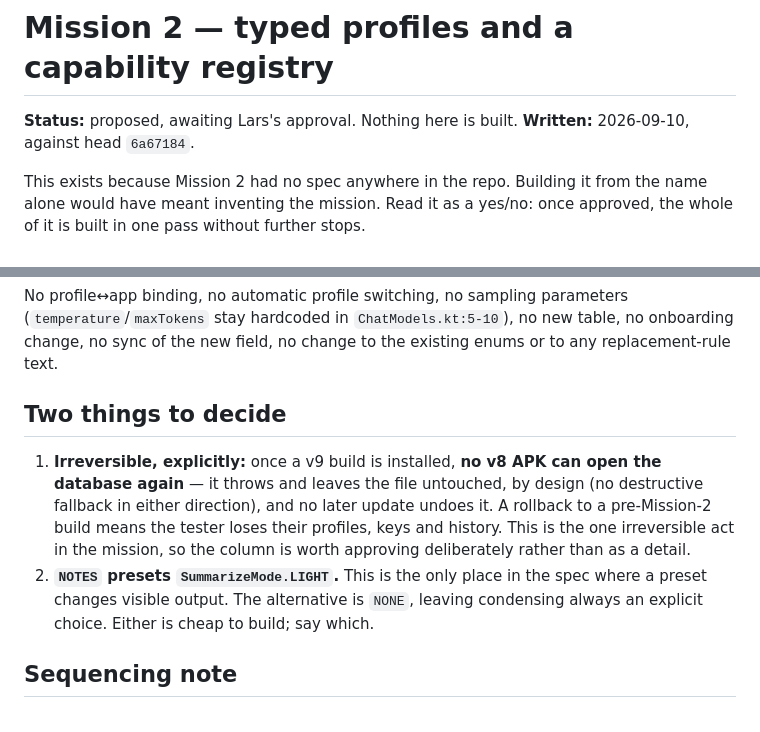
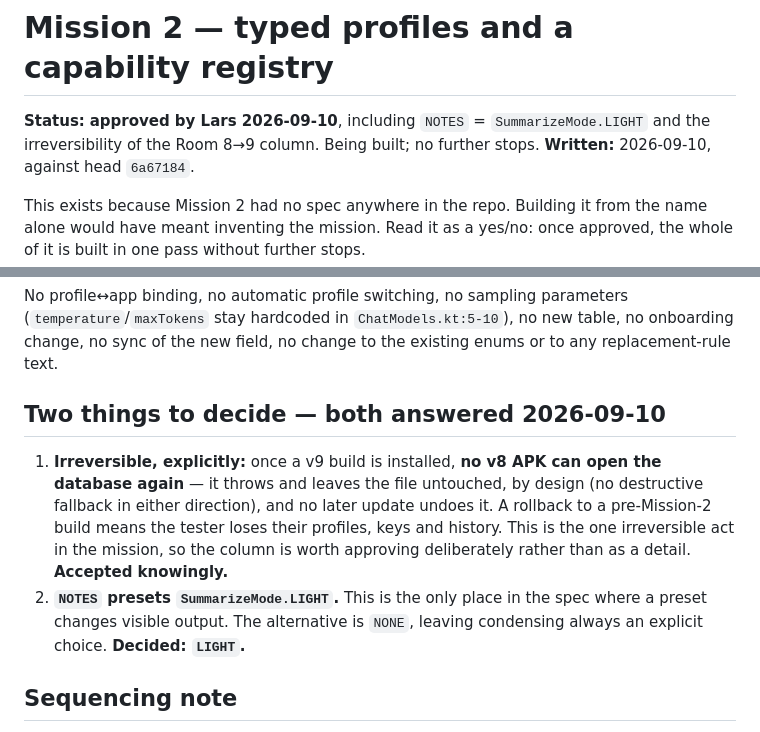
Before and after one commit to LarsAhls/optiqon-voice, a Markdown page: docs/MISSION_2_SPEC.md, 2 parts joined by grey strips. Rendered like a GitHub page.

```diff
--- a/docs/MISSION_2_SPEC.md
+++ b/docs/MISSION_2_SPEC.md
@@ -1,6 +1,7 @@
 # Mission 2 — typed profiles and a capability registry
 
-**Status:** proposed, awaiting Lars's approval. Nothing here is built.
+**Status:** **approved by Lars 2026-09-10**, including `NOTES` = `SummarizeMode.LIGHT` and the
+irreversibility of the Room 8→9 column. Being built; no further stops.
 **Written:** 2026-09-10, against head `6a67184`.
 
 This exists because Mission 2 had no spec anywhere in the repo. Building it from the name alone
@@ -183,16 +184,16 @@ No profile↔app binding, no automatic profile switching, no sampling parameters
 (`temperature`/`maxTokens` stay hardcoded in `ChatModels.kt:5-10`), no new table, no onboarding
 change, no sync of the new field, no change to the existing enums or to any replacement-rule text.
 
-## Two things to decide
+## Two things to decide — both answered 2026-09-10
 
 1. **Irreversible, explicitly:** once a v9 build is installed, **no v8 APK can open the database
    again** — it throws and leaves the file untouched, by design (no destructive fallback in either
    direction), and no later update undoes it. A rollback to a pre-Mission-2 build means the tester
    loses their profiles, keys and history. This is the one irreversible act in the mission, so the
-   column is worth approving deliberately rather than as a detail.
+   column is worth approving deliberately rather than as a detail. **Accepted knowingly.**
 2. **`NOTES` presets `SummarizeMode.LIGHT`.** This is the only place in the spec where a preset
    changes visible output. The alternative is `NONE`, leaving condensing always an explicit
-   choice. Either is cheap to build; say which.
+   choice. **Decided: `LIGHT`.**
 
 ## Sequencing note
 
```
Also changed, not shown: docs/DECISION_SHEET_2026-09-10.md (+25 -0 lines).
